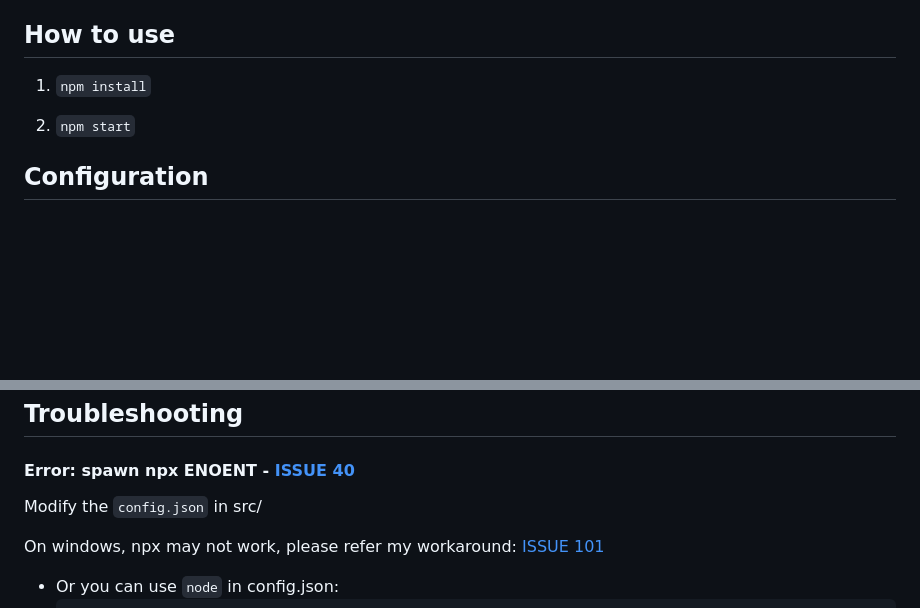
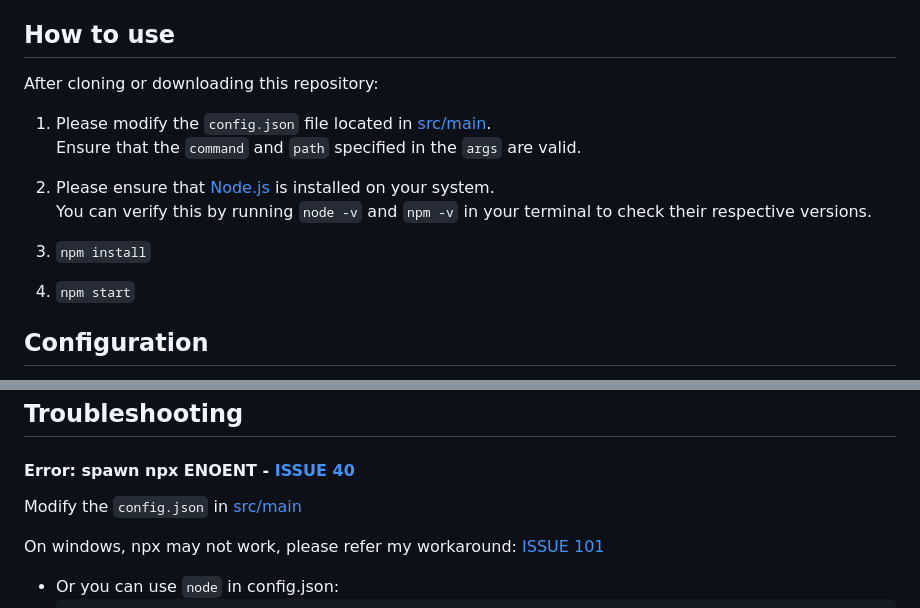
Before and after one commit to manjunathshiva/chat-mcp, a Markdown page: README.md, 2 parts joined by grey strips. Rendered like a GitHub page; blank space fills up the shorter version.

Commit message:
Update README.md and include detailed instructions for the installation process

```diff
--- a/README.md
+++ b/README.md
@@ -33,9 +33,17 @@ Only three key files need to be understood: `main.ts`, `client.ts`, and `preload
 
 ## How to use
 
-1. `npm install`
+After cloning or downloading this repository:
 
-2. `npm start`
+1. Please modify the `config.json` file located in [src/main](src/main).
+   Ensure that the `command` and `path` specified in the `args` are valid.
+
+2. Please ensure that [Node.js](https://nodejs.org/) is installed on your system.
+   You can verify this by running `node -v` and `npm -v` in your terminal to check their respective versions.
+
+3. `npm install`
+
+4. `npm start`
 
 ## Configuration
 
@@ -117,7 +125,7 @@ Alternatively, you can also use another API endpoint that supports function call
 
 #### Error: spawn npx ENOENT - [ISSUE 40](https://github.com/modelcontextprotocol/servers/issues/40)
 
-Modify the `config.json` in src/
+Modify the `config.json` in [src/main](src/main)
 
 On windows, npx may not work, please refer my workaround: [ISSUE 101](https://github.com/modelcontextprotocol/typescript-sdk/issues/101)
 
```
